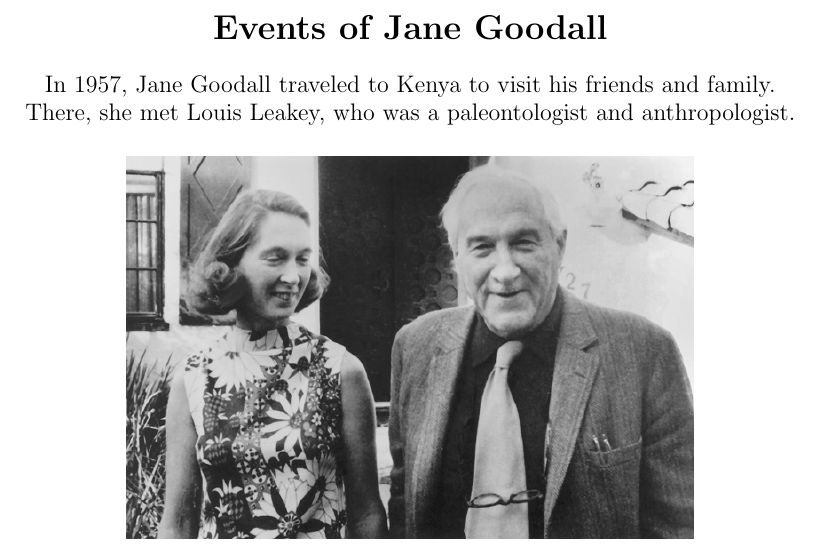
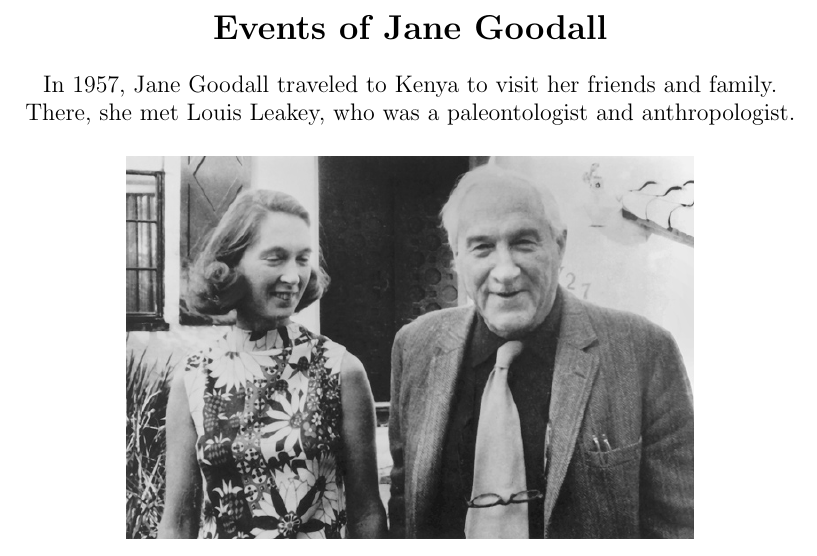
Before and after one commit to rayhan-wijaya/jane-goodall-script, a LaTeX document (jane-goodall/script.tex): part of page 7 of 19, cut so that both start at the same text. Compiled offline with pdfLaTeX.

Commit message:
fixed another grammatical error

```diff
--- a/jane-goodall/script.tex
+++ b/jane-goodall/script.tex
@@ -116,7 +116,7 @@ Jane Goodall with Derek Bryceson
 
 \section*{Events of Jane Goodall}
 
-In 1957, Jane Goodall traveled to Kenya to visit his friends and family. There,
+In 1957, Jane Goodall traveled to Kenya to visit her friends and family. There,
 she met Louis Leakey, who was a paleontologist and anthropologist.
 
 \includegraphics[
```
